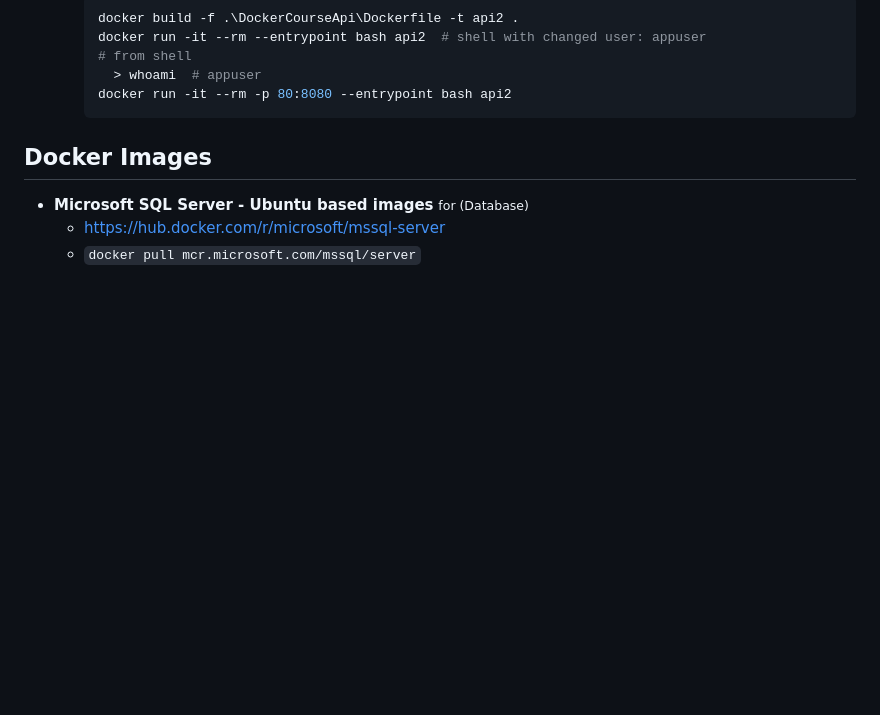
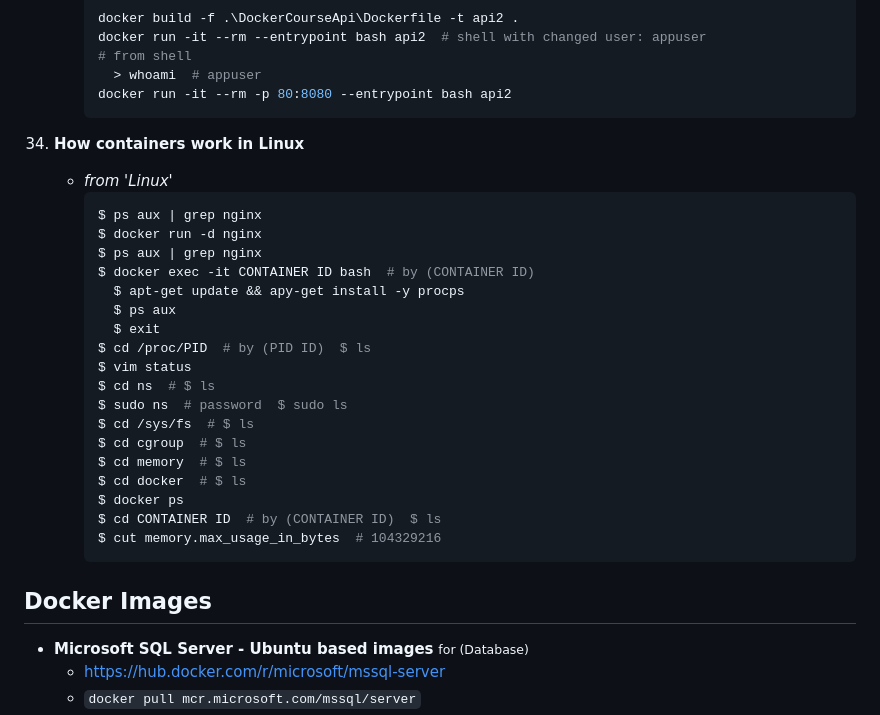
Before and after one commit to pavelklos/docker-001, a Markdown page: README.md, the part around the change. Drawn GitHub-style; blank space fills up the shorter version.

Commit message:
How containers work in Linux

````diff
--- a/README.md
+++ b/README.md
@@ -397,6 +397,28 @@ docker compose down
         > whoami  # appuser
       docker run -it --rm -p 80:8080 --entrypoint bash api2
       ```
+34. **How containers work in Linux**
+    - *from 'Linux'*
+      ```bash
+      $ ps aux | grep nginx
+      $ docker run -d nginx
+      $ ps aux | grep nginx
+      $ docker exec -it CONTAINER ID bash  # by (CONTAINER ID)
+        $ apt-get update && apy-get install -y procps
+        $ ps aux
+        $ exit
+      $ cd /proc/PID  # by (PID ID)  $ ls
+      $ vim status
+      $ cd ns  # $ ls
+      $ sudo ns  # password  $ sudo ls
+      $ cd /sys/fs  # $ ls
+      $ cd cgroup  # $ ls
+      $ cd memory  # $ ls
+      $ cd docker  # $ ls
+      $ docker ps
+      $ cd CONTAINER ID  # by (CONTAINER ID)  $ ls
+      $ cut memory.max_usage_in_bytes  # 104329216
+      ```
 
 ## Docker Images
 
````
